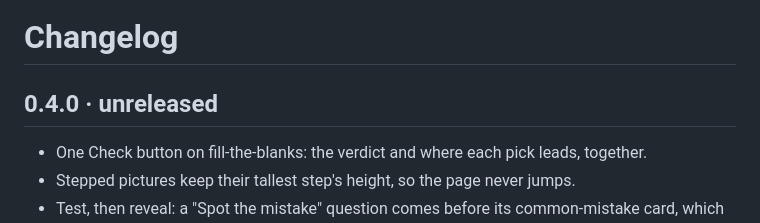
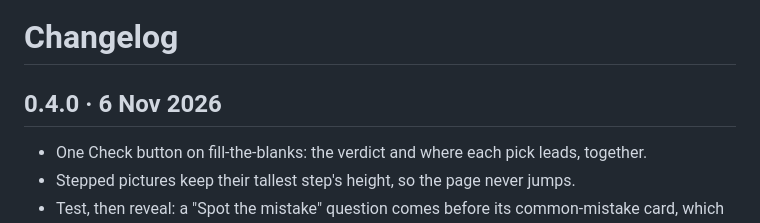
Before and after one commit to chayapol-p/interactive-lessons, a Markdown page: CHANGELOG.md, the part around the change. GitHub-like rendering.

```diff
--- a/CHANGELOG.md
+++ b/CHANGELOG.md
@@ -1,6 +1,6 @@
 # Changelog
 
-## 0.4.0 · unreleased
+## 0.4.0 · 6 Nov 2026
 - One Check button on fill-the-blanks: the verdict and where each pick leads, together.
 - Stepped pictures keep their tallest step's height, so the page never jumps.
 - Test, then reveal: a "Spot the mistake" question comes before its common-mistake card, which opens once it is answered (the checker's order rule is flipped).
```
Also changed, not shown: docs/drafts/README-draft.md (+1 -1 lines), skills/building-interactive-lessons/SKILL.md (+4 -2 lines), docs/images/lesson-bars-dark.png, docs/images/lesson-bars.png, docs/images/lesson-shot-dark.png, docs/images/lesson-shot.png, 3 other files.
